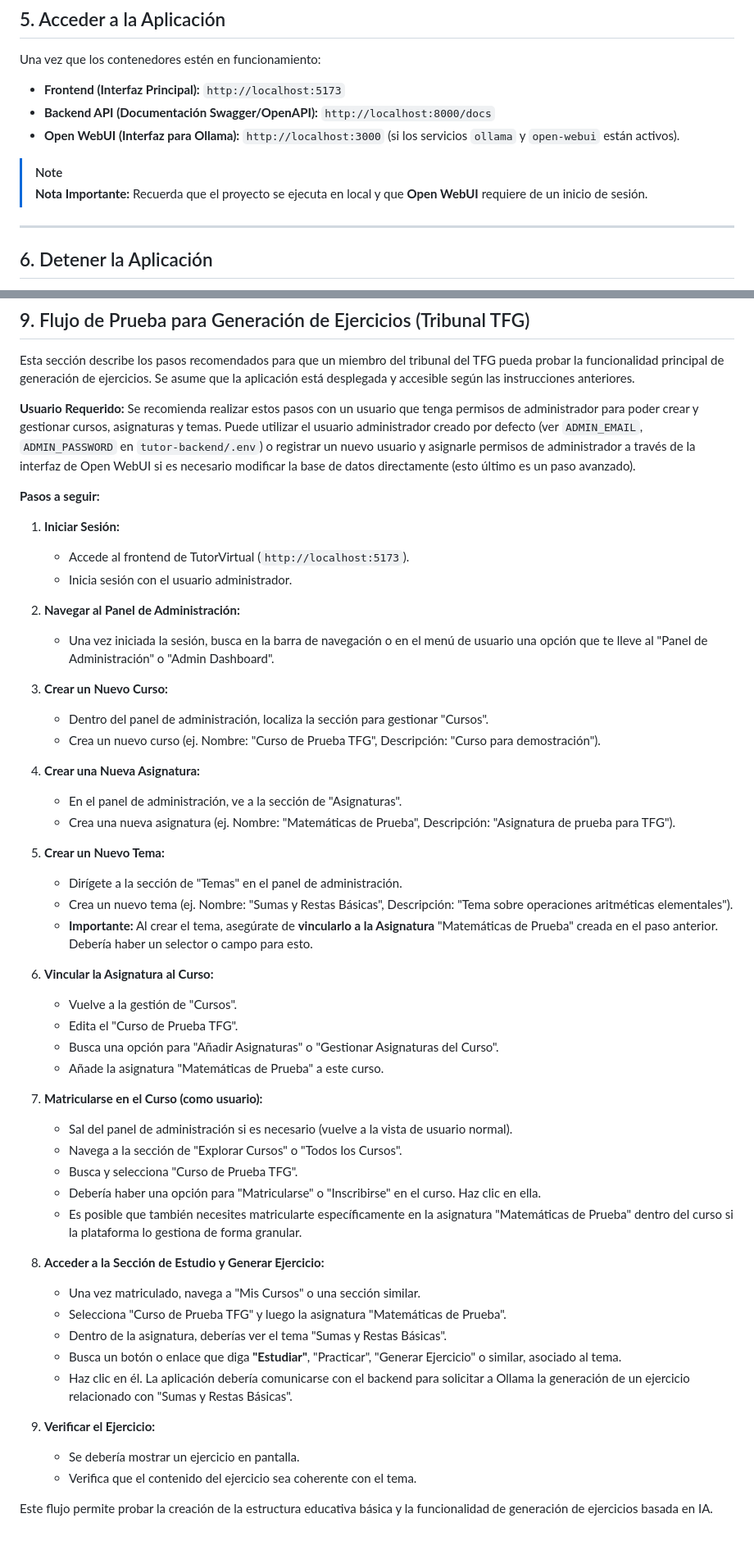
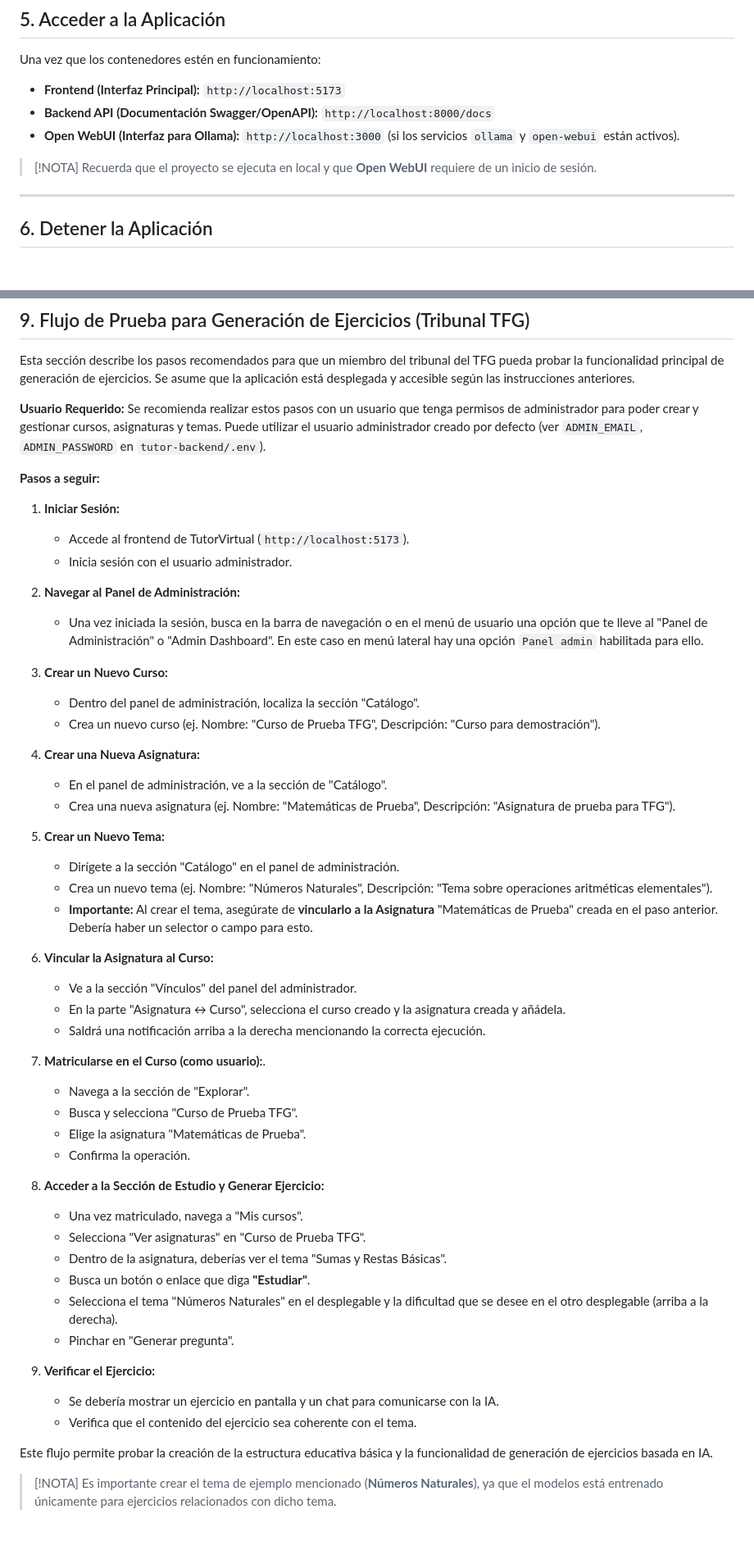
Before and after one commit to AdriTN/TutorVirtual, a Markdown page: README.md, 2 parts joined by grey strips. Shown: that part at 82% size. Drawn GitHub-style; blank space fills up the shorter version.

Commit message:
MEjoramos el flujo que debe seguir el miembro del tribunal para probar la palicación.

```diff
--- a/README.md
+++ b/README.md
@@ -228,8 +228,8 @@ Una vez que los contenedores estén en funcionamiento:
 *   **Backend API (Documentación Swagger/OpenAPI):** `http://localhost:8000/docs`
 *   **Open WebUI (Interfaz para Ollama):** `http://localhost:3000` (si los servicios `ollama` y `open-webui` están activos).
 
-> [!NOTE]
-> **Nota Importante:** Recuerda que el proyecto se ejecuta en local y que **Open WebUI** requiere de un inicio de sesión.
+> [!NOTA]
+> Recuerda que el proyecto se ejecuta en local y que **Open WebUI** requiere de un inicio de sesión.
 
 ---
 
@@ -345,7 +345,7 @@ Este README asume que los comandos `docker compose` se ejecutan desde el directo
 
 Esta sección describe los pasos recomendados para que un miembro del tribunal del TFG pueda probar la funcionalidad principal de generación de ejercicios. Se asume que la aplicación está desplegada y accesible según las instrucciones anteriores.
 
-**Usuario Requerido:** Se recomienda realizar estos pasos con un usuario que tenga permisos de administrador para poder crear y gestionar cursos, asignaturas y temas. Puede utilizar el usuario administrador creado por defecto (ver `ADMIN_EMAIL`, `ADMIN_PASSWORD` en `tutor-backend/.env`) o registrar un nuevo usuario y asignarle permisos de administrador a través de la interfaz de Open WebUI si es necesario modificar la base de datos directamente (esto último es un paso avanzado).
+**Usuario Requerido:** Se recomienda realizar estos pasos con un usuario que tenga permisos de administrador para poder crear y gestionar cursos, asignaturas y temas. Puede utilizar el usuario administrador creado por defecto (ver `ADMIN_EMAIL`, `ADMIN_PASSWORD` en `tutor-backend/.env`).
 
 **Pasos a seguir:**
 
@@ -354,43 +354,46 @@ Esta sección describe los pasos recomendados para que un miembro del tribunal d
     *   Inicia sesión con el usuario administrador.
 
 2.  **Navegar al Panel de Administración:**
-    *   Una vez iniciada la sesión, busca en la barra de navegación o en el menú de usuario una opción que te lleve al "Panel de Administración" o "Admin Dashboard".
+    *   Una vez iniciada la sesión, busca en la barra de navegación o en el menú de usuario una opción que te lleve al "Panel de Administración" o "Admin Dashboard". En este caso en menú lateral hay una opción `Panel admin` habilitada para ello.
 
 3.  **Crear un Nuevo Curso:**
-    *   Dentro del panel de administración, localiza la sección para gestionar "Cursos".
+    *   Dentro del panel de administración, localiza la sección "Catálogo".
     *   Crea un nuevo curso (ej. Nombre: "Curso de Prueba TFG", Descripción: "Curso para demostración").
 
 4.  **Crear una Nueva Asignatura:**
-    *   En el panel de administración, ve a la sección de "Asignaturas".
+    *   En el panel de administración, ve a la sección de "Catálogo".
     *   Crea una nueva asignatura (ej. Nombre: "Matemáticas de Prueba", Descripción: "Asignatura de prueba para TFG").
 
 5.  **Crear un Nuevo Tema:**
-    *   Dirígete a la sección de "Temas" en el panel de administración.
-    *   Crea un nuevo tema (ej. Nombre: "Sumas y Restas Básicas", Descripción: "Tema sobre operaciones aritméticas elementales").
+    *   Dirígete a la sección "Catálogo" en el panel de administración.
+    *   Crea un nuevo tema (ej. Nombre: "Números Naturales", Descripción: "Tema sobre operaciones aritméticas elementales").
     *   **Importante:** Al crear el tema, asegúrate de **vincularlo a la Asignatura** "Matemáticas de Prueba" creada en el paso anterior. Debería haber un selector o campo para esto.
 
 6.  **Vincular la Asignatura al Curso:**
-    *   Vuelve a la gestión de "Cursos".
-    *   Edita el "Curso de Prueba TFG".
-    *   Busca una opción para "Añadir Asignaturas" o "Gestionar Asignaturas del Curso".
-    *   Añade la asignatura "Matemáticas de Prueba" a este curso.
+    *   Ve a la sección "Vínculos" del panel del administrador.
+    *   En la parte "Asignatura ↔ Curso", selecciona el curso creado y la asignatura creada y añádela.
+    *   Saldrá una notificación arriba a la derecha mencionando la correcta ejecución.
 
-7.  **Matricularse en el Curso (como usuario):**
-    *   Sal del panel de administración si es necesario (vuelve a la vista de usuario normal).
-    *   Navega a la sección de "Explorar Cursos" o "Todos los Cursos".
+7.  **Matricularse en el Curso (como usuario):**.
+    *   Navega a la sección de "Explorar".
     *   Busca y selecciona "Curso de Prueba TFG".
-    *   Debería haber una opción para "Matricularse" o "Inscribirse" en el curso. Haz clic en ella.
-    *   Es posible que también necesites matricularte específicamente en la asignatura "Matemáticas de Prueba" dentro del curso si la plataforma lo gestiona de forma granular.
+    *   Elige la asignatura "Matemáticas de Prueba".
+    *   Confirma la operación.
 
 8.  **Acceder a la Sección de Estudio y Generar Ejercicio:**
-    *   Una vez matriculado, navega a "Mis Cursos" o una sección similar.
-    *   Selecciona "Curso de Prueba TFG" y luego la asignatura "Matemáticas de Prueba".
+    *   Una vez matriculado, navega a "Mis cursos".
+    *   Selecciona "Ver asignaturas" en "Curso de Prueba TFG".
     *   Dentro de la asignatura, deberías ver el tema "Sumas y Restas Básicas".
-    *   Busca un botón o enlace que diga **"Estudiar"**, "Practicar", "Generar Ejercicio" o similar, asociado al tema.
-    *   Haz clic en él. La aplicación debería comunicarse con el backend para solicitar a Ollama la generación de un ejercicio relacionado con "Sumas y Restas Básicas".
+    *   Busca un botón o enlace que diga **"Estudiar"**.
+    *   Selecciona el tema "Números Naturales" en el desplegable y la dificultad que se desee en el otro desplegable (arriba a la derecha).
+    *   Pinchar en "Generar pregunta".
 
 9.  **Verificar el Ejercicio:**
-    *   Se debería mostrar un ejercicio en pantalla.
+    *   Se debería mostrar un ejercicio en pantalla y un chat para comunicarse con la IA.
     *   Verifica que el contenido del ejercicio sea coherente con el tema.
 
 Este flujo permite probar la creación de la estructura educativa básica y la funcionalidad de generación de ejercicios basada en IA.
+
+> [!NOTA]
+> Es importante crear el tema de ejemplo mencionado (**Números Naturales**), ya que el modelos está entrenado únicamente
+> para ejercicios relacionados con dicho tema.
```
